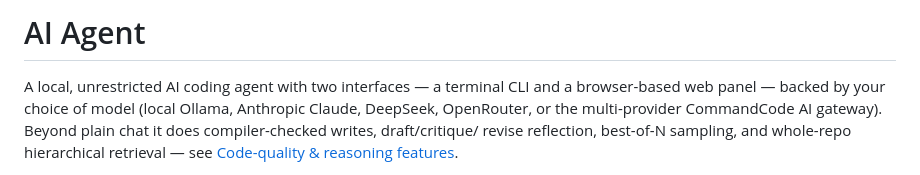
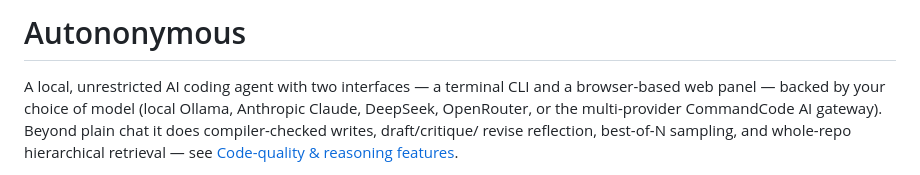
Before and after one commit to GiaoShou66/Autononymous, a Markdown page: README.md, the part around the change. Rendered like a GitHub page.

```diff
--- a/README.md
+++ b/README.md
@@ -1,4 +1,4 @@
-# AI Agent
+# Autononymous
 
 A local, unrestricted AI coding agent with two interfaces — a terminal CLI and a
 browser-based web panel — backed by your choice of model (local Ollama,
```
